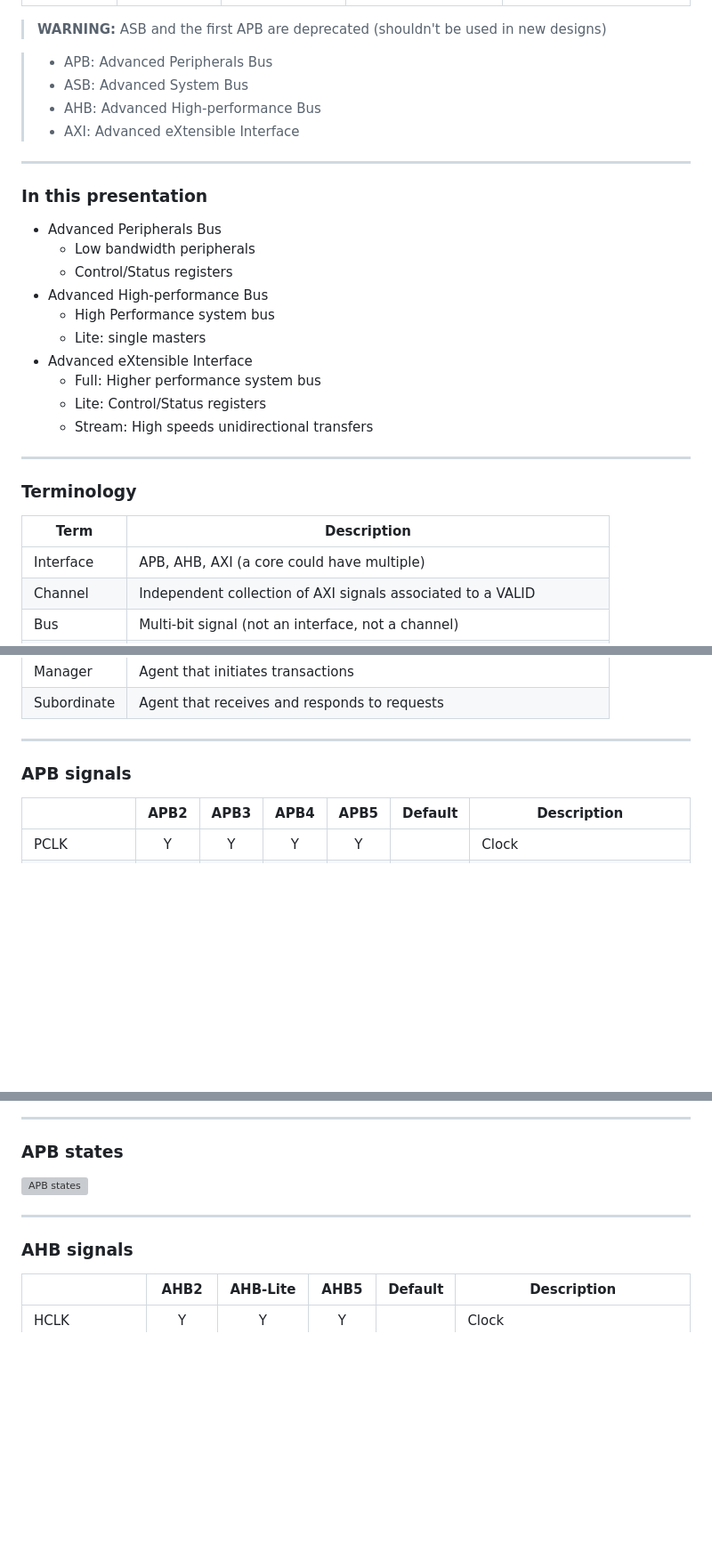
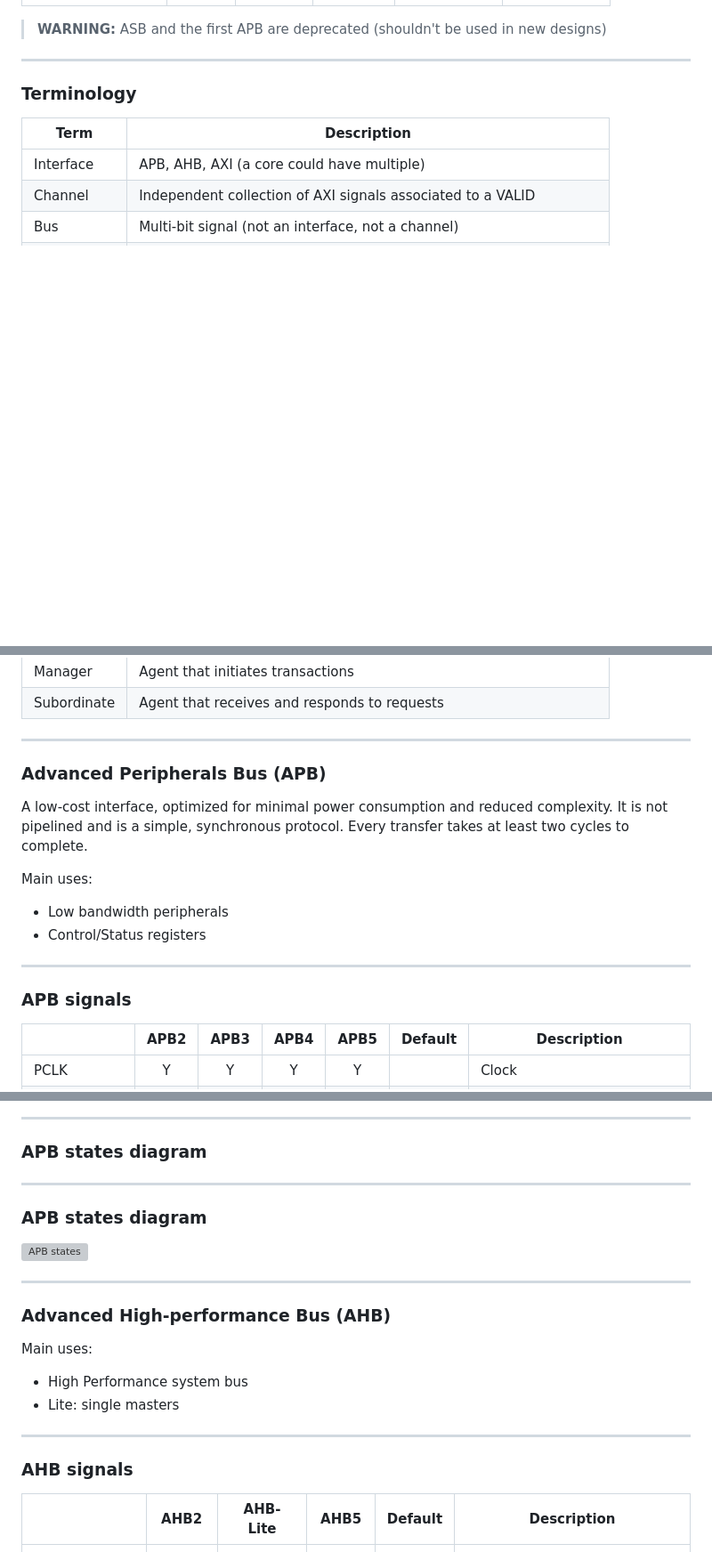
Before and after one commit to rodrigomelo9/amba, a Markdown page: amba.md, 3 parts joined by grey strips. Shown at 89% size. Rendered like a GitHub page; blank space fills up the shorter version; grey boxes are pictures that could not be loaded.

Commit message:
Simplified/improved the AMBA specs slide

```diff
--- a/amba.md
+++ b/amba.md
@@ -32,27 +32,6 @@ It facilitates right-first-time development of multiprocessor designs, with larg
 
 > **WARNING:** ASB and the first APB are deprecated (shouldn't be used in new designs)
 <!-- .element: style="font-size: 0.4em !important;" -->
-
-> * APB: Advanced Peripherals Bus
-> * ASB: Advanced System Bus
-> * AHB: Advanced High-performance Bus
-> * AXI: Advanced eXtensible Interface
-<!-- .element: style="font-size: 0.4em !important;" -->
-
-----
-
-### In this presentation
-
-* Advanced Peripherals Bus
-  * Low bandwidth peripherals
-  * Control/Status registers
-* Advanced High-performance Bus
-  * High Performance system bus
-  * Lite: single masters
-* Advanced eXtensible Interface
-  * Full: Higher performance system bus
-  * Lite: Control/Status registers
-  * Stream: High speeds unidirectional transfers
 
 ----
 
@@ -71,5 +50,19 @@ Subordinate | Agent that receives and responds to requests
 <!-- .element: style="font-size: 0.5em !important;" -->
 
 ---
+
 <!-- ###################################################################### -->
+### Advanced Peripherals Bus (APB)
+<!-- ###################################################################### -->
+
+A low-cost interface, optimized for minimal power consumption and reduced complexity.
+It is not  pipelined and is a simple, synchronous protocol.
+Every transfer takes at least two cycles to complete.
+
+Main uses:
+* Low bandwidth peripherals
+* Control/Status registers
+
+----
+
 ### APB signals
@@ -108,10 +100,24 @@ Subordinate | Agent that receives and responds to requests
 
 ----
 
-### APB states
+### APB states diagram
+
+----
+
+### APB states diagram
 
 ![APB states](images/apb-states.svg)
 
 ---
+
 <!-- ###################################################################### -->
+### Advanced High-performance Bus (AHB)
+<!-- ###################################################################### -->
+
+Main uses:
+* High Performance system bus
+* Lite: single masters
+
+----
+
 ### AHB signals
```
Also changed, not shown: other parts of amba.md (+20 -12 lines).
